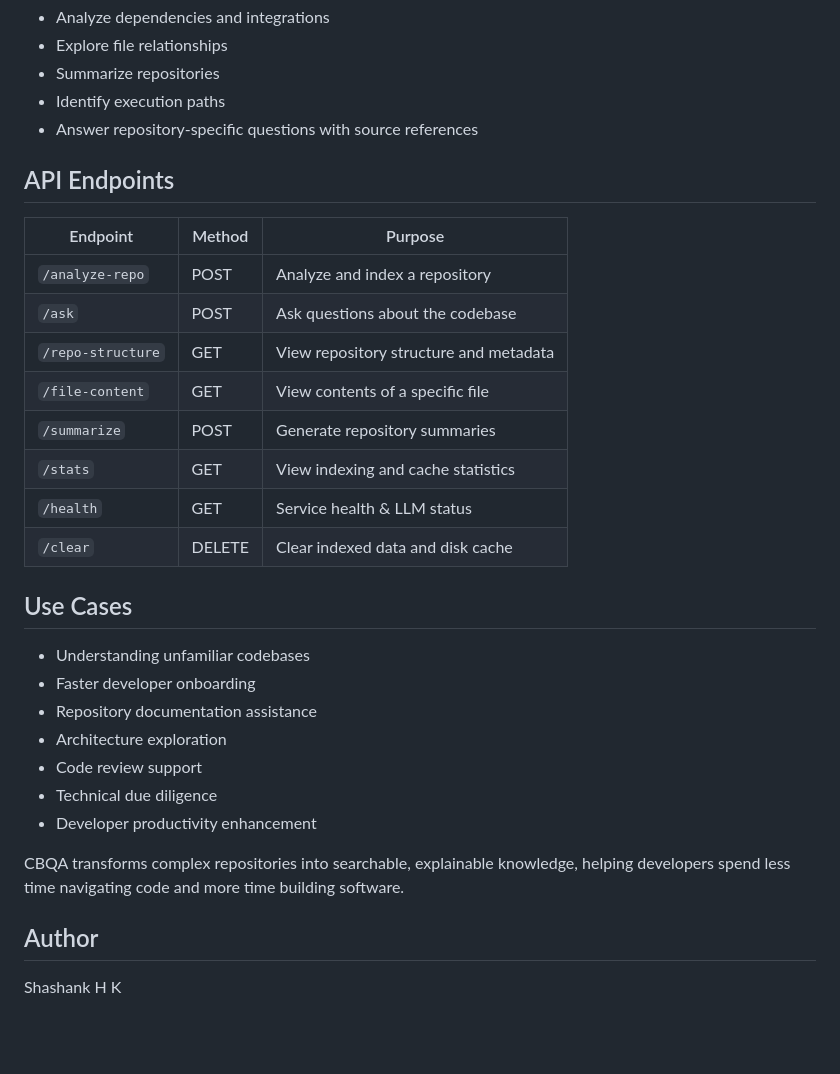
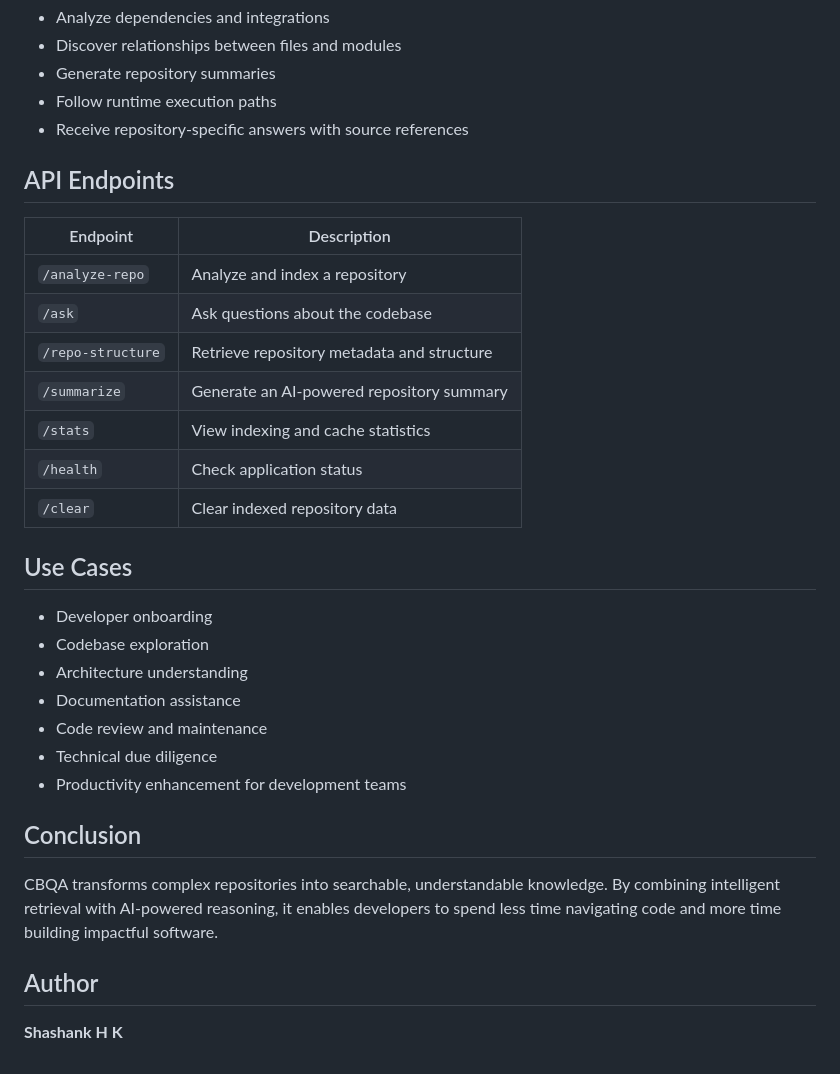
Before and after one commit to shashank-gt/CodeBase, a Markdown page: README.md, the part around one of its changes. Rendered like a GitHub page; blank space fills up the shorter version.

```diff
--- a/README.md
+++ b/README.md
@@ -59,34 +52,35 @@ CBQA is an AI-powered repository analysis and question-answering platform that h
 * Analyze dependencies and integrations
-* Explore file relationships
-* Summarize repositories
-* Identify execution paths
-* Answer repository-specific questions with source references
+* Discover relationships between files and modules
+* Generate repository summaries
+* Follow runtime execution paths
+* Receive repository-specific answers with source references
 
 ## API Endpoints
 
-| Endpoint          | Method | Purpose                                |
-| ----------------- | ------ | -------------------------------------- |
-| `/analyze-repo`   | POST   | Analyze and index a repository         |
-| `/ask`            | POST   | Ask questions about the codebase       |
-| `/repo-structure` | GET    | View repository structure and metadata |
-| `/file-content`   | GET    | View contents of a specific file       |
-| `/summarize`      | POST   | Generate repository summaries          |
-| `/stats`          | GET    | View indexing and cache statistics     |
-| `/health`         | GET    | Service health & LLM status            |
-| `/clear`          | DELETE | Clear indexed data and disk cache      |
+| Endpoint          | Description                                |
+| ----------------- | ------------------------------------------ |
+| `/analyze-repo`   | Analyze and index a repository             |
+| `/ask`            | Ask questions about the codebase           |
+| `/repo-structure` | Retrieve repository metadata and structure |
+| `/summarize`      | Generate an AI-powered repository summary  |
+| `/stats`          | View indexing and cache statistics         |
+| `/health`         | Check application status                   |
+| `/clear`          | Clear indexed repository data              |
 
 ## Use Cases
 
-* Understanding unfamiliar codebases
-* Faster developer onboarding
-* Repository documentation assistance
-* Architecture exploration
-* Code review support
+* Developer onboarding
+* Codebase exploration
+* Architecture understanding
+* Documentation assistance
+* Code review and maintenance
 * Technical due diligence
-* Developer productivity enhancement
+* Productivity enhancement for development teams
 
-CBQA transforms complex repositories into searchable, explainable knowledge, helping developers spend less time navigating code and more time building software.
+## Conclusion
 
+CBQA transforms complex repositories into searchable, understandable knowledge. By combining intelligent retrieval with AI-powered reasoning, it enables developers to spend less time navigating code and more time building impactful software.
 
 ## Author
-Shashank H K
+
+**Shashank H K**
```
Also changed, not shown: other parts of README.md (+29 -36 lines).
